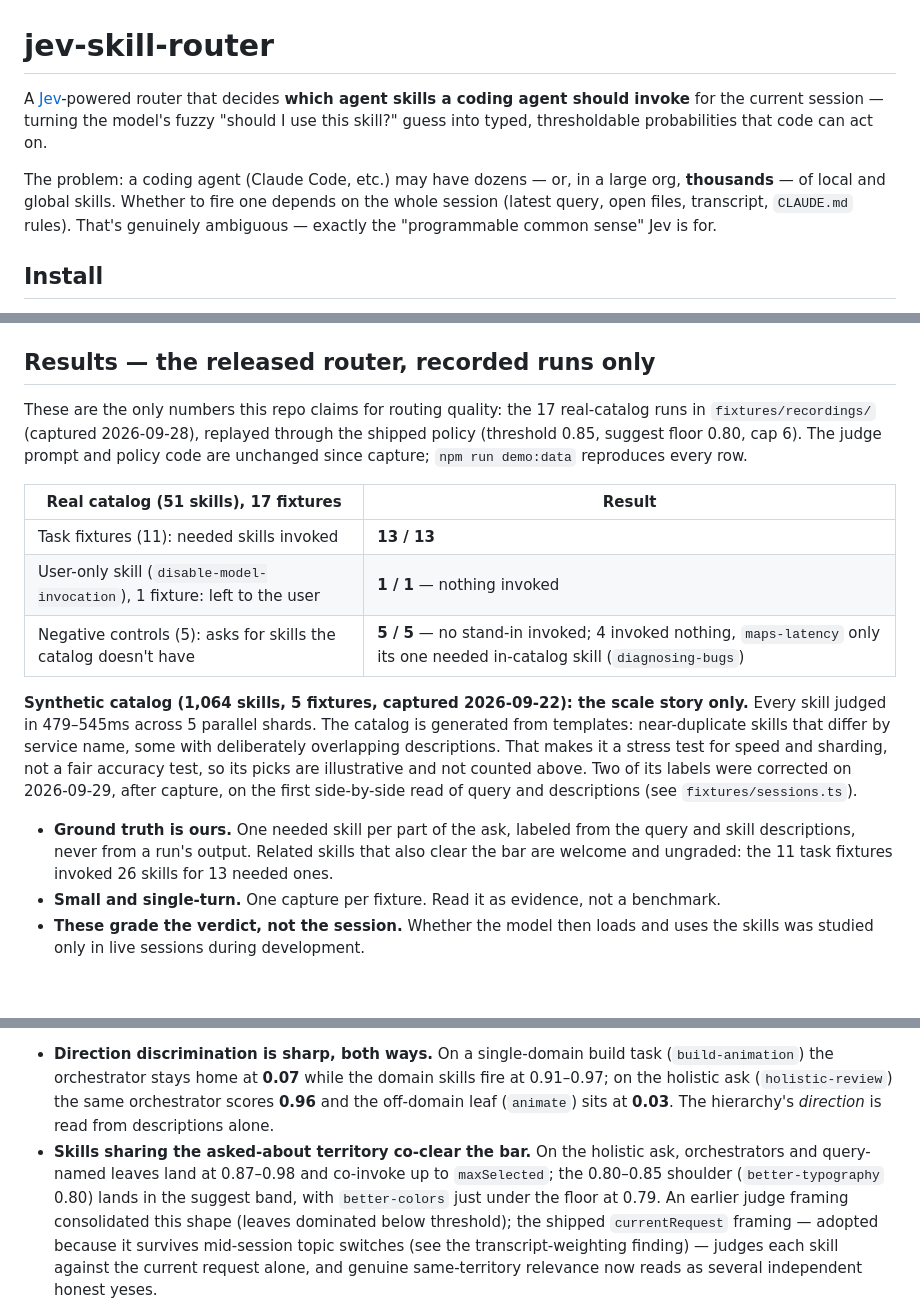
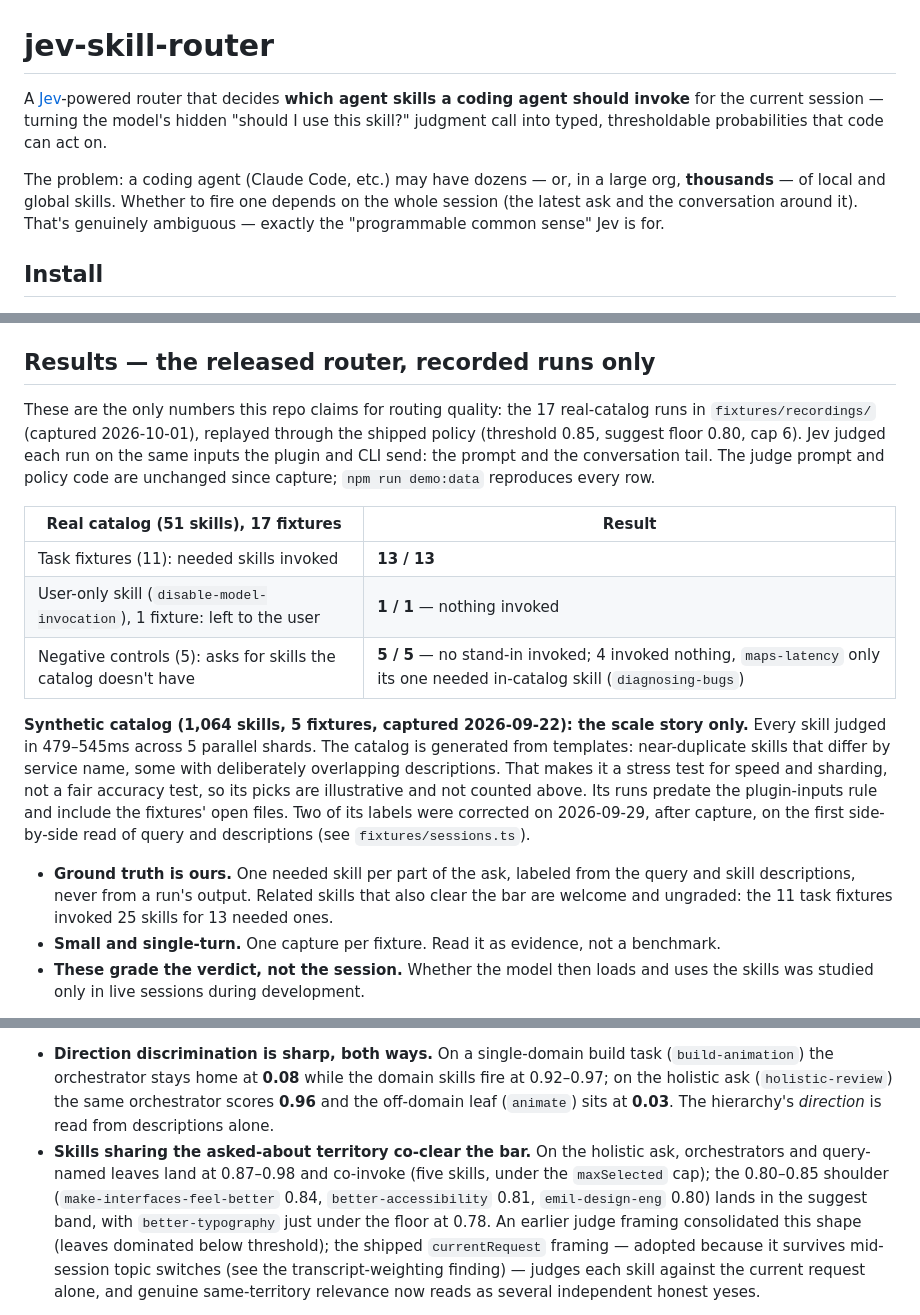
Before and after one commit to abgregs/jev-skill-router, a Markdown page: README.md, 3 parts joined by grey strips. Rendered like a GitHub page; blank space fills up the shorter version.

Commit message:
docs(readme): report results from the plugin-input recordings
- Cite the 2026-10-01 recordings, their scores and latency
- Add a What Jev reads note and reword the opening line
- Drop the removed CLI flags and the open-files framing

```diff
--- a/README.md
+++ b/README.md
@@ -1,12 +1,12 @@
 # jev-skill-router
 
 A [Jev](https://typesafe.ai)-powered router that decides **which agent skills a coding
-agent should invoke** for the current session — turning the model's fuzzy "should I use
-this skill?" guess into typed, thresholdable probabilities that code can act on.
+agent should invoke** for the current session — turning the model's hidden "should I use
+this skill?" judgment call into typed, thresholdable probabilities that code can act on.
 
 The problem: a coding agent (Claude Code, etc.) may have dozens — or, in a large org,
 **thousands** — of local and global skills. Whether to fire one depends on the whole
-session (latest query, open files, transcript, `CLAUDE.md` rules). That's genuinely
+session (the latest ask and the conversation around it). That's genuinely
 ambiguous — exactly the "programmable common sense" Jev is for.
 
 ## Install
@@ -65,9 +71,10 @@ hides it until you run `npm link` again. `npm rm -g jev-skill-router` removes it
 ## Results — the released router, recorded runs only
 
 These are the only numbers this repo claims for routing quality: the 17 real-catalog runs in
-`fixtures/recordings/` (captured 2026-09-28), replayed through the shipped policy (threshold
-0.85, suggest floor 0.80, cap 6). The judge prompt and policy code are unchanged since
-capture; `npm run demo:data` reproduces every row.
+`fixtures/recordings/` (captured 2026-10-01), replayed through the shipped policy (threshold
+0.85, suggest floor 0.80, cap 6). Jev judged each run on the same inputs the plugin and CLI send:
+the prompt and the conversation tail. The judge prompt and
+policy code are unchanged since capture; `npm run demo:data` reproduces every row.
 
 | Real catalog (51 skills), 17 fixtures | Result |
 |---|---|
@@ -79,13 +86,14 @@ capture; `npm run demo:data` reproduces every row.
 Every skill judged in 479–545ms across 5 parallel shards. The catalog is generated from
 templates: near-duplicate skills that differ by service name, some with deliberately
 overlapping descriptions. That makes it a stress test for speed and sharding, not a fair
-accuracy test, so its picks are illustrative and not counted above. Two of its labels were
+accuracy test, so its picks are illustrative and not counted above. Its runs predate the
+plugin-inputs rule and include the fixtures' open files. Two of its labels were
 corrected on 2026-09-29, after capture, on the first side-by-side read of query and
 descriptions (see `fixtures/sessions.ts`).
 
 - **Ground truth is ours.** One needed skill per part of the ask, labeled from the query
   and skill descriptions, never from a run's output. Related skills that also clear the bar
-  are welcome and ungraded: the 11 task fixtures invoked 26 skills for 13 needed ones.
+  are welcome and ungraded: the 11 task fixtures invoked 25 skills for 13 needed ones.
 - **Small and single-turn.** One capture per fixture. Read it as evidence, not a benchmark.
 - **These grade the verdict, not the session.** Whether the model then loads and uses the
   skills was studied only in live sessions during development.
@@ -371,14 +379,15 @@ real-Jev fixtures (recaptured 2026-09-28, 51-skill catalog, shipped `currentRequ
 judge framing) show what the router reads:
 
 - **Direction discrimination is sharp, both ways.** On a single-domain build task
-  (`build-animation`) the orchestrator stays home at **0.07** while the domain skills
-  fire at 0.91–0.97; on the holistic ask (`holistic-review`) the same orchestrator
+  (`build-animation`) the orchestrator stays home at **0.08** while the domain skills
+  fire at 0.92–0.97; on the holistic ask (`holistic-review`) the same orchestrator
   scores **0.96** and the off-domain leaf (`animate`) sits at **0.03**. The hierarchy's
   *direction* is read from descriptions alone.
 - **Skills sharing the asked-about territory co-clear the bar.** On the holistic ask,
-  orchestrators and query-named leaves land at 0.87–0.98 and co-invoke up to
-  `maxSelected`; the 0.80–0.85 shoulder (`better-typography` 0.80) lands in the suggest
-  band, with `better-colors` just under the floor at 0.79. An earlier judge framing
+  orchestrators and query-named leaves land at 0.87–0.98 and co-invoke (five skills,
+  under the `maxSelected` cap); the 0.80–0.85 shoulder (`make-interfaces-feel-better`
+  0.84, `better-accessibility` 0.81, `emil-design-eng` 0.80) lands in the suggest band,
+  with `better-typography` just under the floor at 0.78. An earlier judge framing
   consolidated this shape (leaves dominated below threshold); the shipped `currentRequest` framing — adopted
   because it survives mid-session topic switches (see the transcript-weighting finding)
   — judges each skill against the current request alone, and genuine same-territory
```
Also changed, not shown: other parts of README.md (+9 -3 lines).
